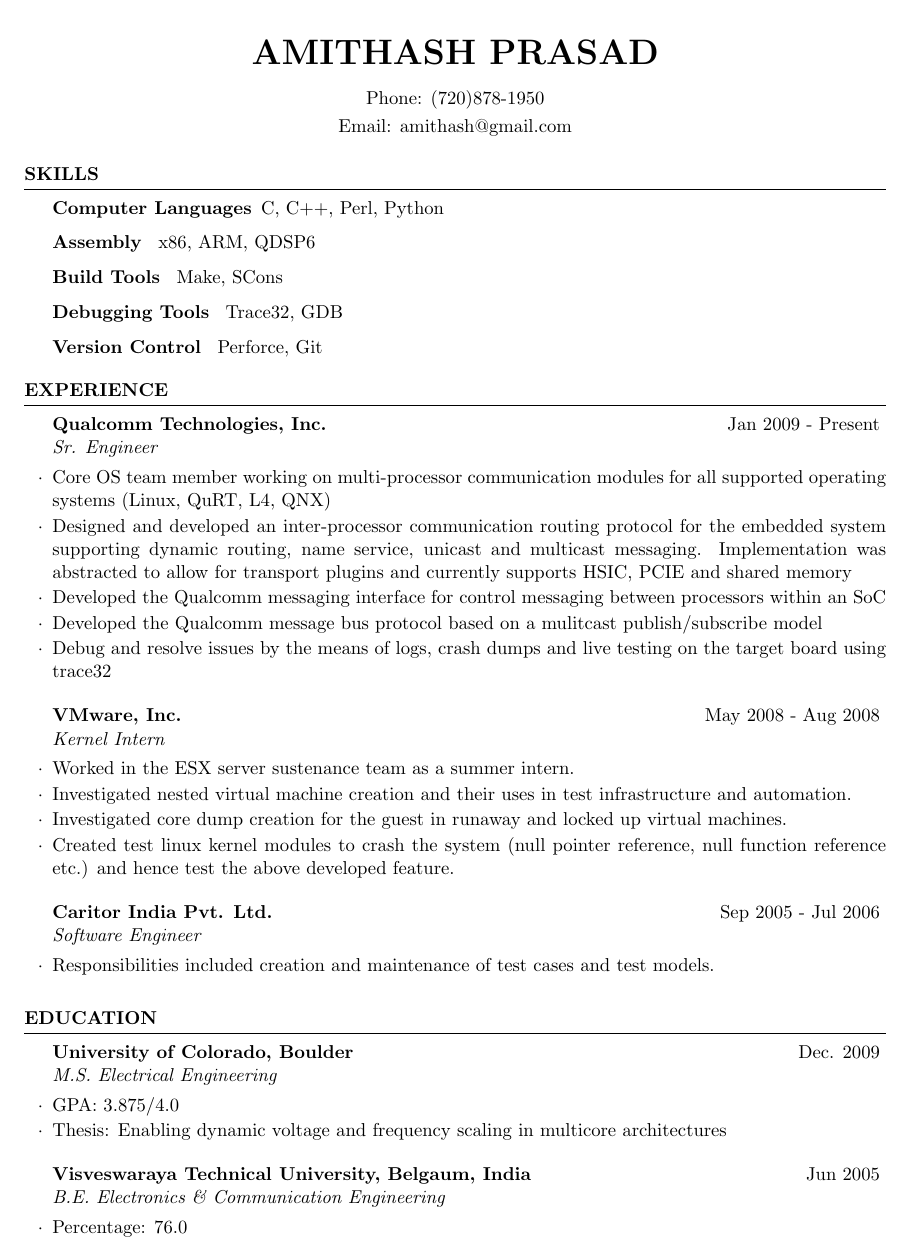
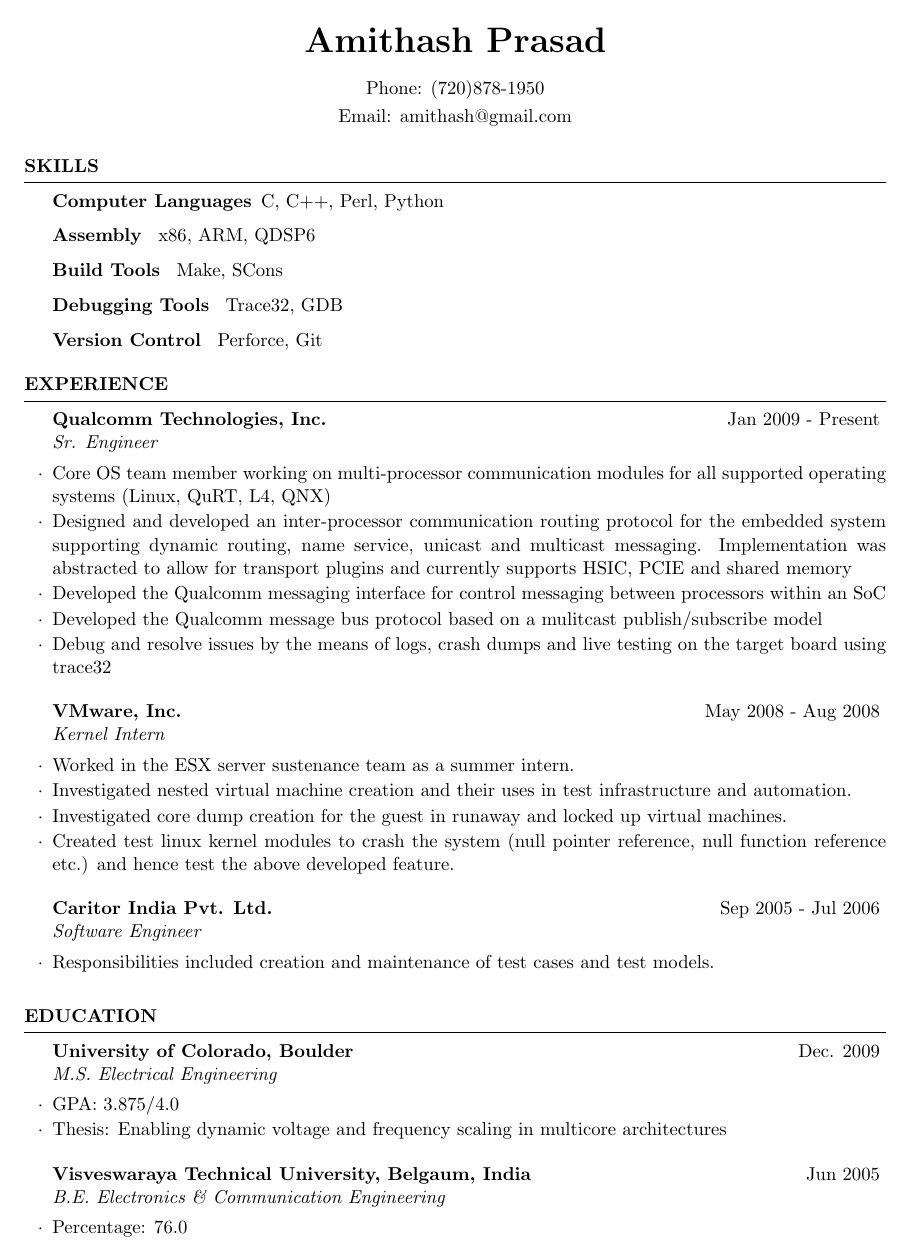
Before and after one commit to amithash/resume, a LaTeX CV (resume.tex, which reads resume.cls): page 1 of 2. Compiled offline with pdfLaTeX.

Commit message:
Fix heading (Remove ugly all caps)

```diff
--- a/resume.cls
+++ b/resume.cls
@@ -67,7 +67,8 @@
 % \printname is used to print the name as a page header
 \def \printname {
   \begingroup
-    \hfil{\MakeUppercase{\namesize\bf \@name}}\hfil
+%    \hfil{\MakeUppercase{\namesize\bf \@name}}\hfil
+    \hfil{\namesize\bf \@name}\hfil
     \nameskip\break
   \endgroup
 }
--- a/resume.tex
+++ b/resume.tex
@@ -22,13 +22,15 @@
 
 \documentclass{resume} % Use the custom resume.cls style
 
-\usepackage[left=0.75in,top=0.6in,right=0.75in,bottom=0.6in]{geometry} % Document margins
+%\usepackage[left=0.75in,top=0.6in,right=0.75in,bottom=0.6in]{geometry} % Document margins
+\usepackage[left=0.75in,top=0.5in,right=0.75in,bottom=0.6in]{geometry} % Document margins
 
 %START ASCII
 
 %ASCII BLOCK BEGIN
 %Amithash Prasad
 %Phone: (720)878-1950
+%Email: amithash@gmail.com
 %ASCII BLOCK END
 
 \name{Amithash Prasad} % ASCII IGNORE
```
